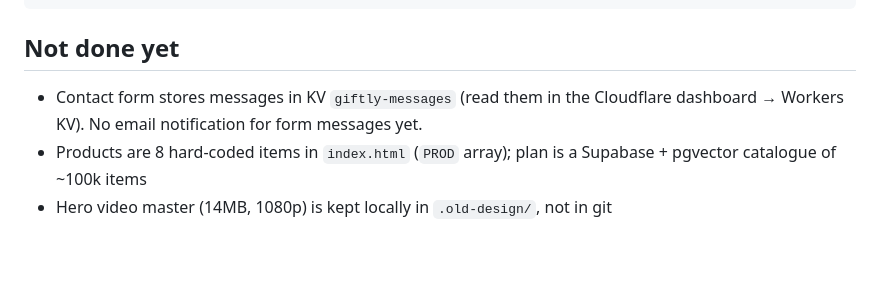
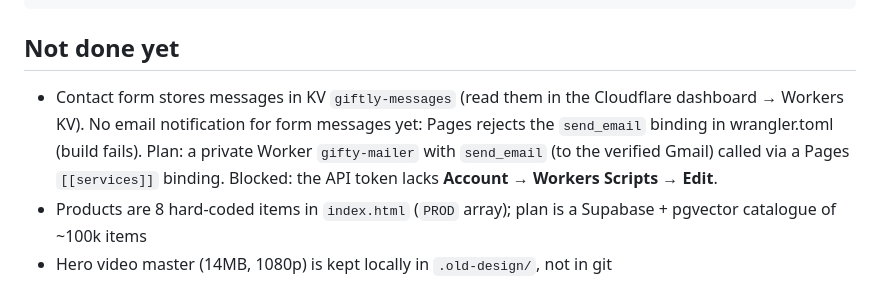
Before and after one commit to easyvibesuxui-sketch/Gifty, a Markdown page: CLAUDE.md, the part around the change. Drawn GitHub-style; blank space fills up the shorter version.

Commit message:
docs: note send_email limitation and mailer-worker plan
Co-Authored-By: Claude Opus 5.5 <noreply@anthropic.com>
Claude-Session: https://claude.ai/code/session_017R4Z3Z823vcUERZPnsuCXD

```diff
--- a/CLAUDE.md
+++ b/CLAUDE.md
@@ -122,7 +122,10 @@ for p in /.dev.vars /wrangler.toml /CLAUDE.md; do curl -sL https://askgifty.com$
 ## Not done yet
 
 - Contact form stores messages in KV `giftly-messages` (read them in the Cloudflare
-  dashboard → Workers KV). No email notification for form messages yet.
+  dashboard → Workers KV). No email notification for form messages yet: Pages
+  rejects the `send_email` binding in wrangler.toml (build fails). Plan: a private
+  Worker `gifty-mailer` with `send_email` (to the verified Gmail) called via a Pages
+  `[[services]]` binding. Blocked: the API token lacks **Account → Workers Scripts → Edit**.
 - Products are 8 hard-coded items in `index.html` (`PROD` array); plan is a
   Supabase + pgvector catalogue of ~100k items
 - Hero video master (14MB, 1080p) is kept locally in `.old-design/`, not in git
```
